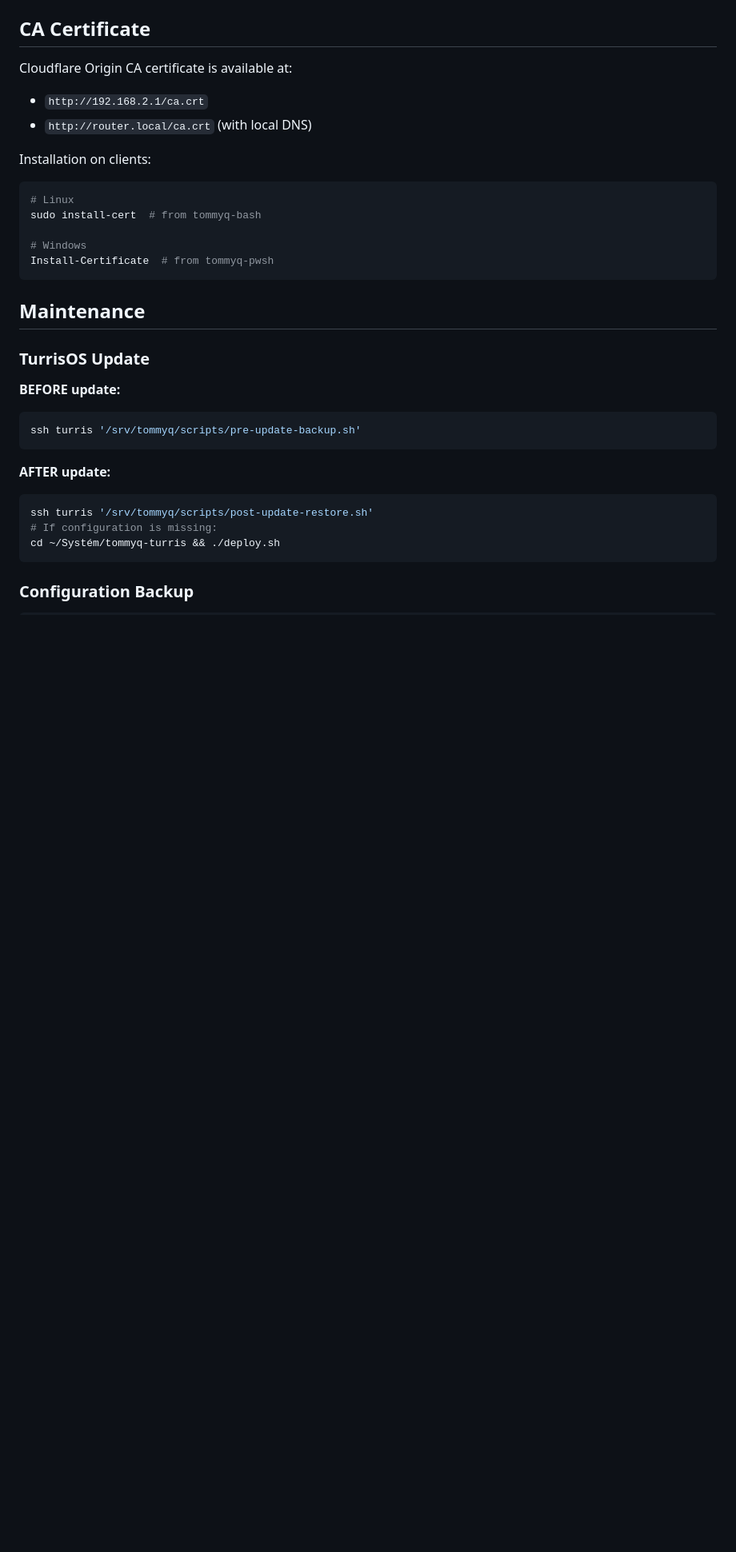
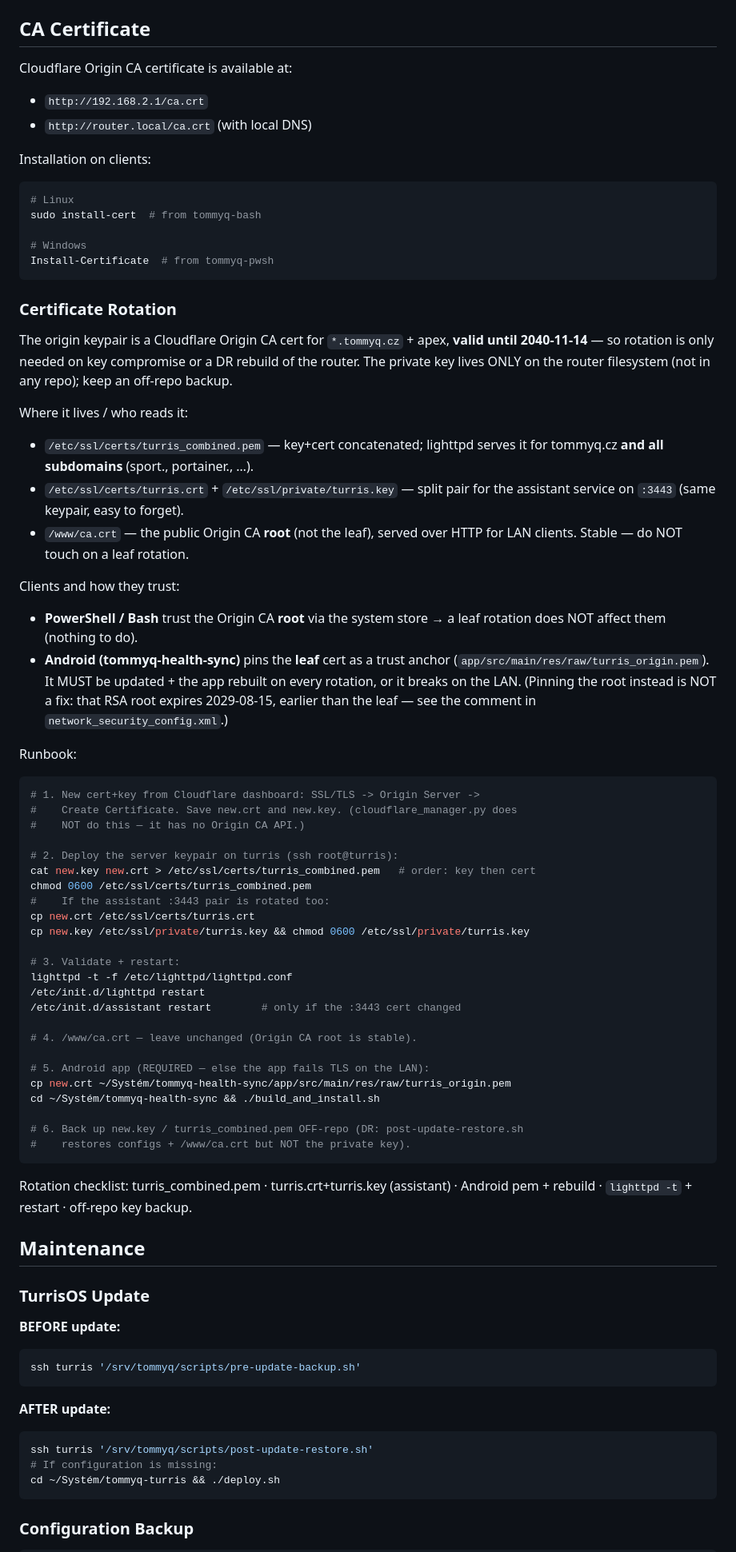
Before and after one commit to tommyq86/tommyq-turris, a Markdown page: README.md, the part around the change. Shown at 80% size. Drawn GitHub-style; blank space fills up the shorter version.

Commit message:
docs: add Origin CA cert rotation runbook
Document the full cert lifecycle: where the keypair lives (turris_combined.pem
for all subdomains + split assistant pair on :3443), how each client trusts it
(PowerShell/Bash use the root via system store — unaffected by leaf rotation;
Android pins the leaf — needs pem swap + rebuild), and a step-by-step rotation
runbook + checklist. Cert valid until 2040; rotation only needed on key
compromise or DR rebuild.

````diff
--- a/README.md
+++ b/README.md
@@ -159,6 +159,61 @@ sudo install-cert  # from tommyq-bash
 Install-Certificate  # from tommyq-pwsh
 ```
 
+### Certificate Rotation
+
+The origin keypair is a Cloudflare Origin CA cert for `*.tommyq.cz` + apex,
+**valid until 2040-11-14** — so rotation is only needed on key compromise or a
+DR rebuild of the router. The private key lives ONLY on the router filesystem
+(not in any repo); keep an off-repo backup.
+
+Where it lives / who reads it:
+- `/etc/ssl/certs/turris_combined.pem` — key+cert concatenated; lighttpd serves
+  it for tommyq.cz **and all subdomains** (sport., portainer., …).
+- `/etc/ssl/certs/turris.crt` + `/etc/ssl/private/turris.key` — split pair for
+  the assistant service on `:3443` (same keypair, easy to forget).
+- `/www/ca.crt` — the public Origin CA **root** (not the leaf), served over HTTP
+  for LAN clients. Stable — do NOT touch on a leaf rotation.
+
+Clients and how they trust:
+- **PowerShell / Bash** trust the Origin CA **root** via the system store →
+  a leaf rotation does NOT affect them (nothing to do).
+- **Android (tommyq-health-sync)** pins the **leaf** cert as a trust anchor
+  (`app/src/main/res/raw/turris_origin.pem`). It MUST be updated + the app
+  rebuilt on every rotation, or it breaks on the LAN. (Pinning the root instead
+  is NOT a fix: that RSA root expires 2029-08-15, earlier than the leaf — see
+  the comment in `network_security_config.xml`.)
+
+Runbook:
+```bash
+# 1. New cert+key from Cloudflare dashboard: SSL/TLS -> Origin Server ->
+#    Create Certificate. Save new.crt and new.key. (cloudflare_manager.py does
+#    NOT do this — it has no Origin CA API.)
+
+# 2. Deploy the server keypair on turris (ssh root@turris):
+cat new.key new.crt > /etc/ssl/certs/turris_combined.pem   # order: key then cert
+chmod 0600 /etc/ssl/certs/turris_combined.pem
+#    If the assistant :3443 pair is rotated too:
+cp new.crt /etc/ssl/certs/turris.crt
+cp new.key /etc/ssl/private/turris.key && chmod 0600 /etc/ssl/private/turris.key
+
+# 3. Validate + restart:
+lighttpd -t -f /etc/lighttpd/lighttpd.conf
+/etc/init.d/lighttpd restart
+/etc/init.d/assistant restart        # only if the :3443 cert changed
+
+# 4. /www/ca.crt — leave unchanged (Origin CA root is stable).
+
+# 5. Android app (REQUIRED — else the app fails TLS on the LAN):
+cp new.crt ~/Systém/tommyq-health-sync/app/src/main/res/raw/turris_origin.pem
+cd ~/Systém/tommyq-health-sync && ./build_and_install.sh
+
+# 6. Back up new.key / turris_combined.pem OFF-repo (DR: post-update-restore.sh
+#    restores configs + /www/ca.crt but NOT the private key).
+```
+
+Rotation checklist: turris_combined.pem · turris.crt+turris.key (assistant) ·
+Android pem + rebuild · `lighttpd -t` + restart · off-repo key backup.
+
 ## Maintenance
 
 ### TurrisOS Update
````
